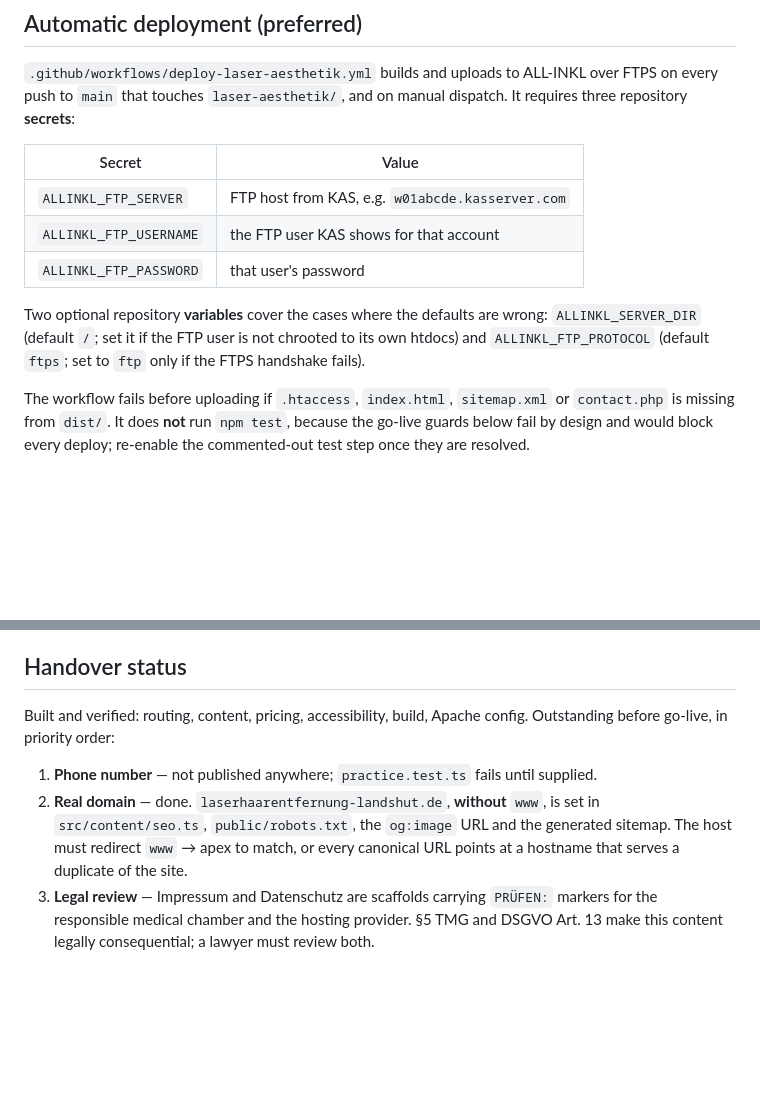
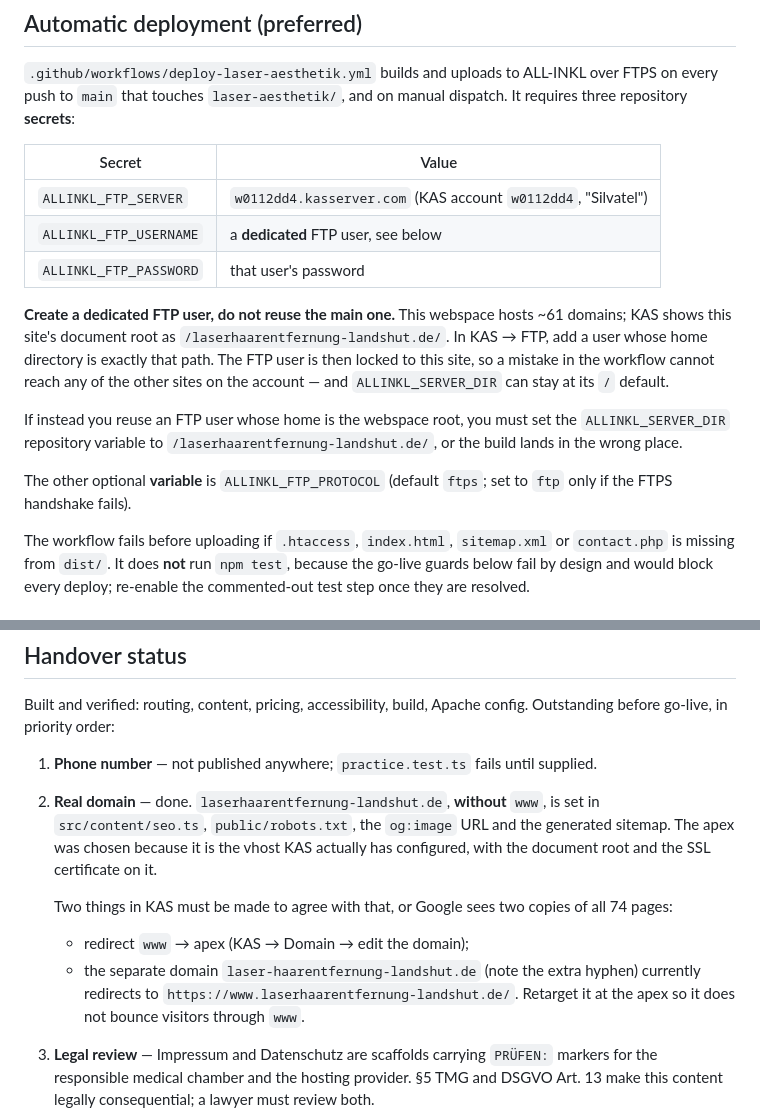
Before and after one commit to az108/dost, a Markdown page: laser-aesthetik/DEPLOY.md, 2 parts joined by grey strips. GitHub-like rendering; blank space fills up the shorter version.

Commit message:
docs(laser-aesthetik): record the actual ALL-INKL account layout
The webspace (w0112dd4) hosts ~61 configured domains, and KAS gives this
site the document root /laserhaarentfernung-landshut.de/ rather than the
webspace root. Two consequences worth writing down:

- The deploy needs a dedicated FTP user whose home is that document root,
  so a mistake in the workflow cannot reach the other sites sharing the
  account. With that, ALLINKL_SERVER_DIR stays at its default.
- laser-haarentfernung-landshut.de (extra hyphen) currently redirects to
  the www host while the site's canonical URLs are apex. Note both that
  and the www -> apex redirect as things KAS has to be made to agree with.

Co-Authored-By: Claude Opus 5 (1M context) <noreply@anthropic.com>

```diff
--- a/laser-aesthetik/DEPLOY.md
+++ b/laser-aesthetik/DEPLOY.md
@@ -19,14 +19,23 @@ and on manual dispatch. It requires three repository **secrets**:
 
 | Secret | Value |
 |---|---|
-| `ALLINKL_FTP_SERVER` | FTP host from KAS, e.g. `w01abcde.kasserver.com` |
-| `ALLINKL_FTP_USERNAME` | the FTP user KAS shows for that account |
+| `ALLINKL_FTP_SERVER` | `w0112dd4.kasserver.com` (KAS account `w0112dd4`, "Silvatel") |
+| `ALLINKL_FTP_USERNAME` | a **dedicated** FTP user, see below |
 | `ALLINKL_FTP_PASSWORD` | that user's password |
 
-Two optional repository **variables** cover the cases where the defaults are
-wrong: `ALLINKL_SERVER_DIR` (default `/`; set it if the FTP user is not
-chrooted to its own htdocs) and `ALLINKL_FTP_PROTOCOL` (default `ftps`; set
-to `ftp` only if the FTPS handshake fails).
+**Create a dedicated FTP user, do not reuse the main one.** This webspace
+hosts ~61 domains; KAS shows this site's document root as
+`/laserhaarentfernung-landshut.de/`. In KAS → FTP, add a user whose home
+directory is exactly that path. The FTP user is then locked to this site, so
+a mistake in the workflow cannot reach any of the other sites on the account
+— and `ALLINKL_SERVER_DIR` can stay at its `/` default.
+
+If instead you reuse an FTP user whose home is the webspace root, you must
+set the `ALLINKL_SERVER_DIR` repository variable to
+`/laserhaarentfernung-landshut.de/`, or the build lands in the wrong place.
+
+The other optional **variable** is `ALLINKL_FTP_PROTOCOL` (default `ftps`;
+set to `ftp` only if the FTPS handshake fails).
 
 The workflow fails before uploading if `.htaccess`, `index.html`,
 `sitemap.xml` or `contact.php` is missing from `dist/`. It does **not** run
@@ -113,9 +122,16 @@ config. Outstanding before go-live, in priority order:
    supplied.
 2. **Real domain** — done. `laserhaarentfernung-landshut.de`, **without**
    `www`, is set in `src/content/seo.ts`, `public/robots.txt`, the
-   `og:image` URL and the generated sitemap. The host must redirect
-   `www` → apex to match, or every canonical URL points at a hostname that
-   serves a duplicate of the site.
+   `og:image` URL and the generated sitemap. The apex was chosen because it
+   is the vhost KAS actually has configured, with the document root and the
+   SSL certificate on it.
+
+   Two things in KAS must be made to agree with that, or Google sees two
+   copies of all 74 pages:
+   - redirect `www` → apex (KAS → Domain → edit the domain);
+   - the separate domain `laser-haarentfernung-landshut.de` (note the extra
+     hyphen) currently redirects to `https://www.laserhaarentfernung-landshut.de/`.
+     Retarget it at the apex so it does not bounce visitors through `www`.
 3. **Legal review** — Impressum and Datenschutz are scaffolds carrying
    `PRÜFEN:` markers for the responsible medical chamber and the hosting
    provider. §5 TMG and DSGVO Art. 13 make this content legally
```
